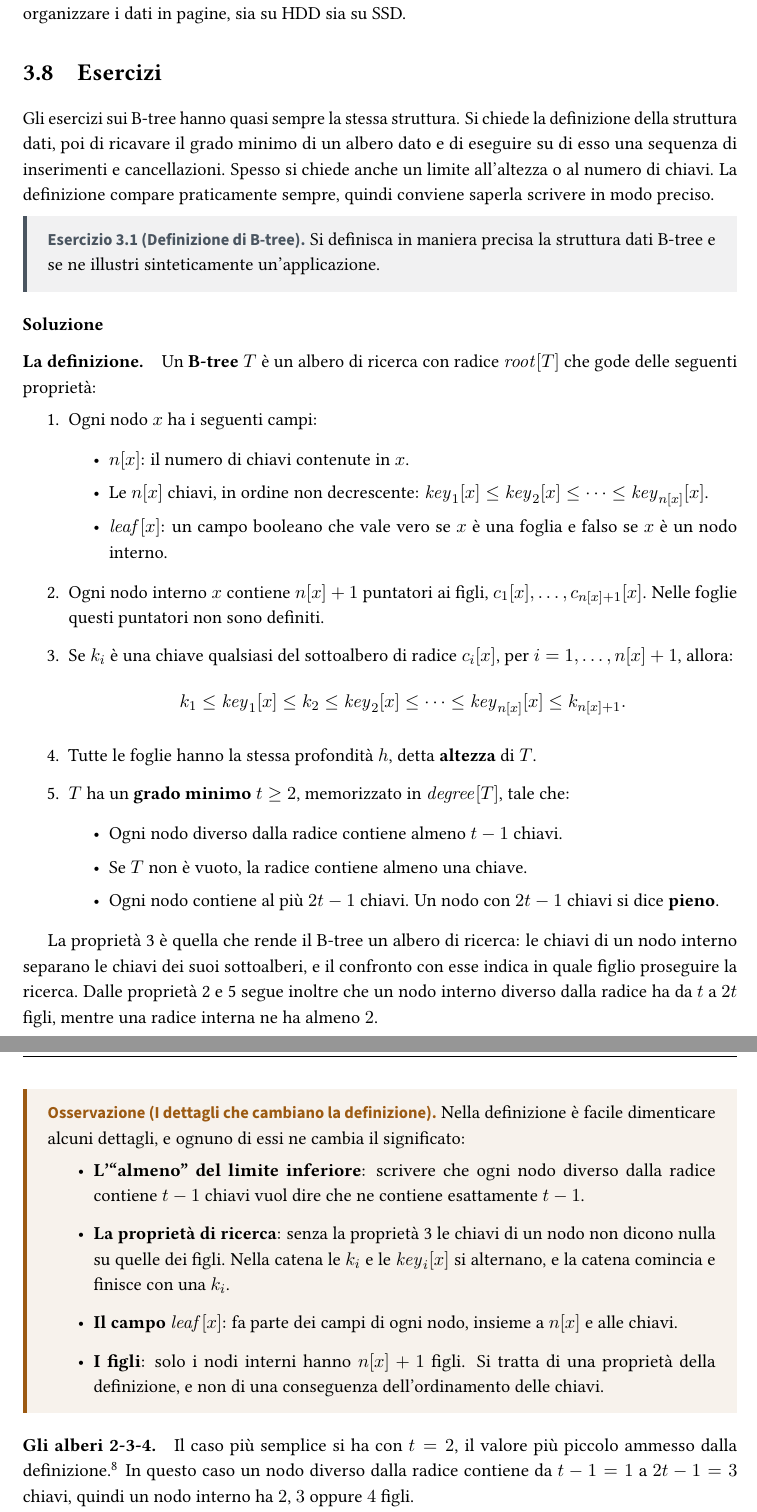
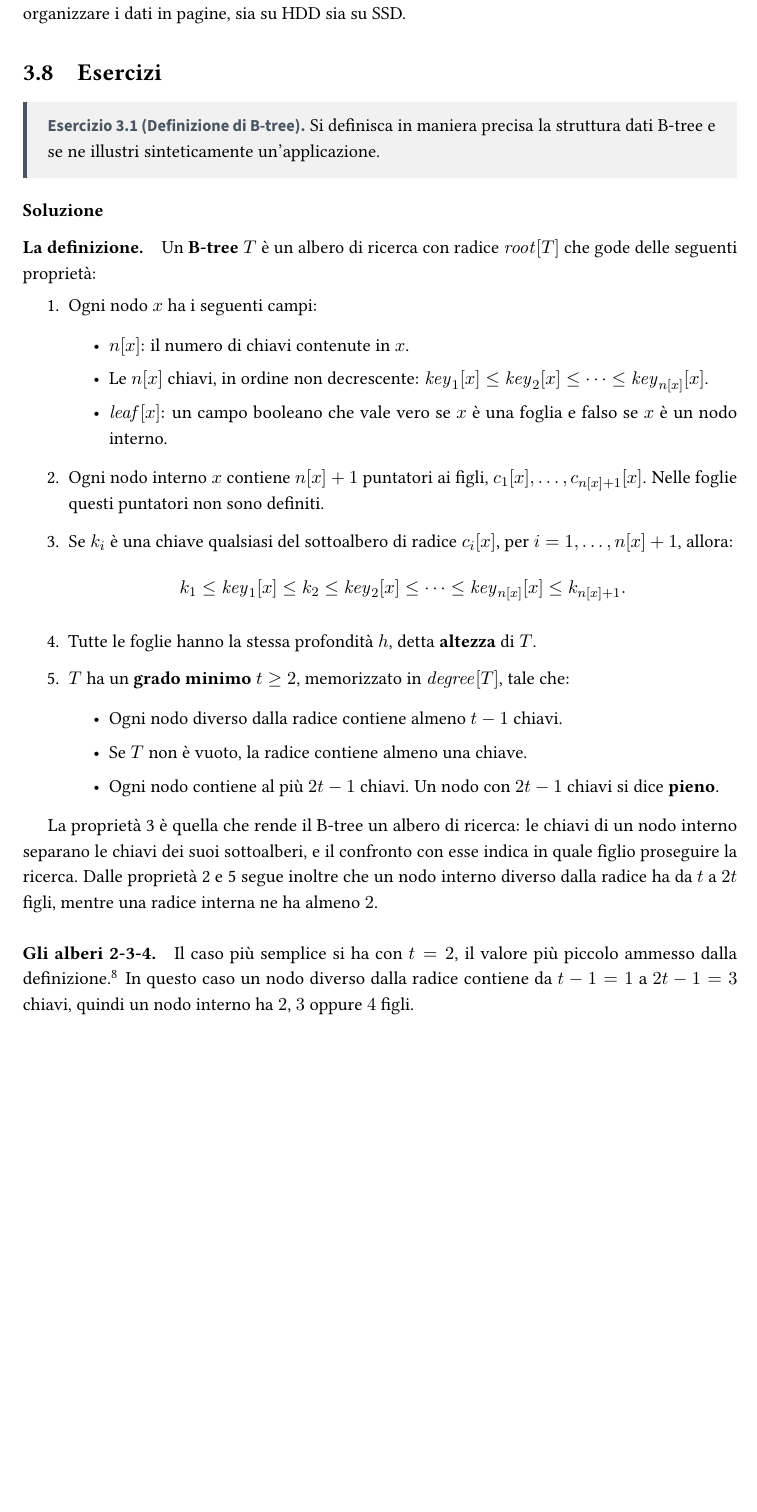
Before and after one commit to emanuelegaliano/Algoritmi-lm18, a LaTeX thesis (Algoritmi.tex, which reads chapters/B-trees.tex): two parts of pages 96 and 97 of 114 before the commit and part of page 96 of 114 after it, the two joined at a grey line, cut so that both start at the same text, the shorter picture padded with empty space. The pictures show the PDF file Algoritmi.pdf that the author committed with the source.

Commit message:
Esercizio sulla definizione di B-tree senza introduzione e osservazione
Tolti il paragrafo introduttivo della sezione Esercizi e l'osservazione
sui dettagli della definizione: la sezione comincia subito con
l'esercizio. Ricompilato il PDF.

Co-Authored-By: Claude Opus 5.5 <noreply@anthropic.com>

```diff
--- a/chapters/B-trees.tex
+++ b/chapters/B-trees.tex
@@ -1057,7 +1057,6 @@ Operazione & I/O logici & Tempo CPU \\
 I B-tree sono quindi alberi bilanciati con un grande fattore di ramificazione, e mantengono tutte le operazioni logaritmiche. Il numero di pagine lette o scritte cresce come $\log_t n$, e non come $\log_2 n$: è questo il motivo per cui i B-tree sono ancora oggi la struttura di riferimento per organizzare i dati in pagine, sia su HDD sia su SSD.
 
 \section{Esercizi}\label{sec:btree-esercizi}
-Gli esercizi sui B-tree hanno quasi sempre la stessa struttura. Si chiede la definizione della struttura dati, poi di ricavare il grado minimo di un albero dato e di eseguire su di esso una sequenza di inserimenti e cancellazioni. Spesso si chiede anche un limite all'altezza o al numero di chiavi. La definizione compare praticamente sempre, quindi conviene saperla scrivere in modo preciso.
 
 \begin{esercizio}[Definizione di B-tree]\label{es:btree-definizione}
 Si definisca in maniera precisa la struttura dati B-tree e se ne illustri sinteticamente un'applicazione.
@@ -1089,16 +1088,6 @@ Un \textbf{B-tree} $T$ è un albero di ricerca con radice $\mathit{root}[T]$ che
 \end{enumerate}
 
 La proprietà 3 è quella che rende il B-tree un albero di ricerca: le chiavi di un nodo interno separano le chiavi dei suoi sottoalberi, e il confronto con esse indica in quale figlio proseguire la ricerca. Dalle proprietà 2 e 5 segue inoltre che un nodo interno diverso dalla radice ha da $t$ a $2t$ figli, mentre una radice interna ne ha almeno $2$.
-
-\begin{osservazione}[I dettagli che cambiano la definizione]
-Nella definizione è facile dimenticare alcuni dettagli, e ognuno di essi ne cambia il significato:
-\begin{itemize}
-    \item \textbf{L'``almeno'' del limite inferiore}: scrivere che ogni nodo diverso dalla radice contiene $t-1$ chiavi vuol dire che ne contiene esattamente $t-1$.
-    \item \textbf{La proprietà di ricerca}: senza la proprietà 3 le chiavi di un nodo non dicono nulla su quelle dei figli. Nella catena le $k_i$ e le $\mathit{key}_i[x]$ si alternano, e la catena comincia e finisce con una $k_i$.
-    \item \textbf{Il campo $\mathit{leaf}[x]$}: fa parte dei campi di ogni nodo, insieme a $n[x]$ e alle chiavi.
-    \item \textbf{I figli}: solo i nodi interni hanno $n[x]+1$ figli. Si tratta di una proprietà della definizione, e non di una conseguenza dell'ordinamento delle chiavi.
-\end{itemize}
-\end{osservazione}
 
 \paragraph{Gli alberi 2-3-4.}
 Il caso più semplice si ha con $t = 2$, il valore più piccolo ammesso dalla definizione.\footnote{Con $t = 1$ un nodo diverso dalla radice potrebbe non contenere alcuna chiave, e quindi avere un solo figlio. È questo il motivo per cui la definizione richiede $t \ge 2$.} In questo caso un nodo diverso dalla radice contiene da $t-1 = 1$ a $2t-1 = 3$ chiavi, quindi un nodo interno ha $2$, $3$ oppure $4$ figli.
```
Also changed, not shown: Algoritmi.pdf.
